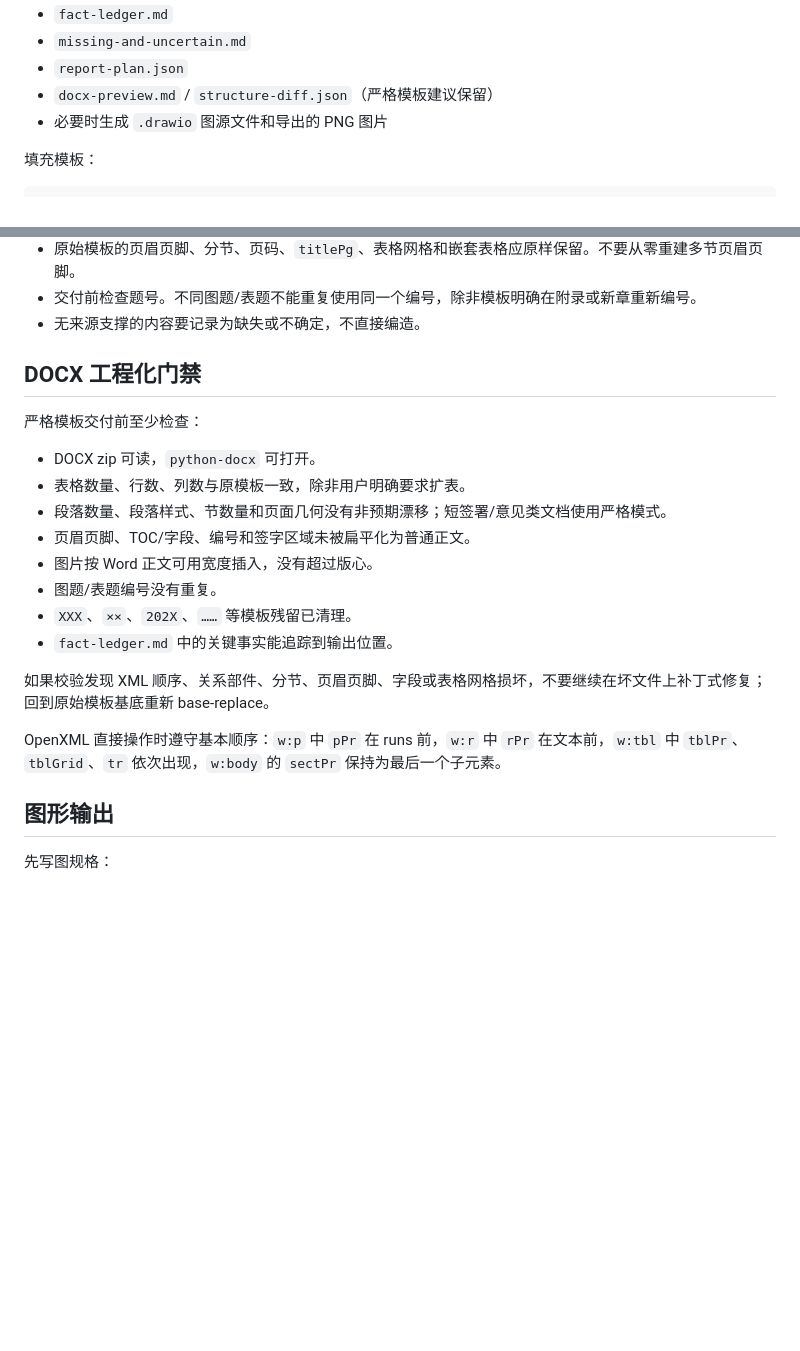
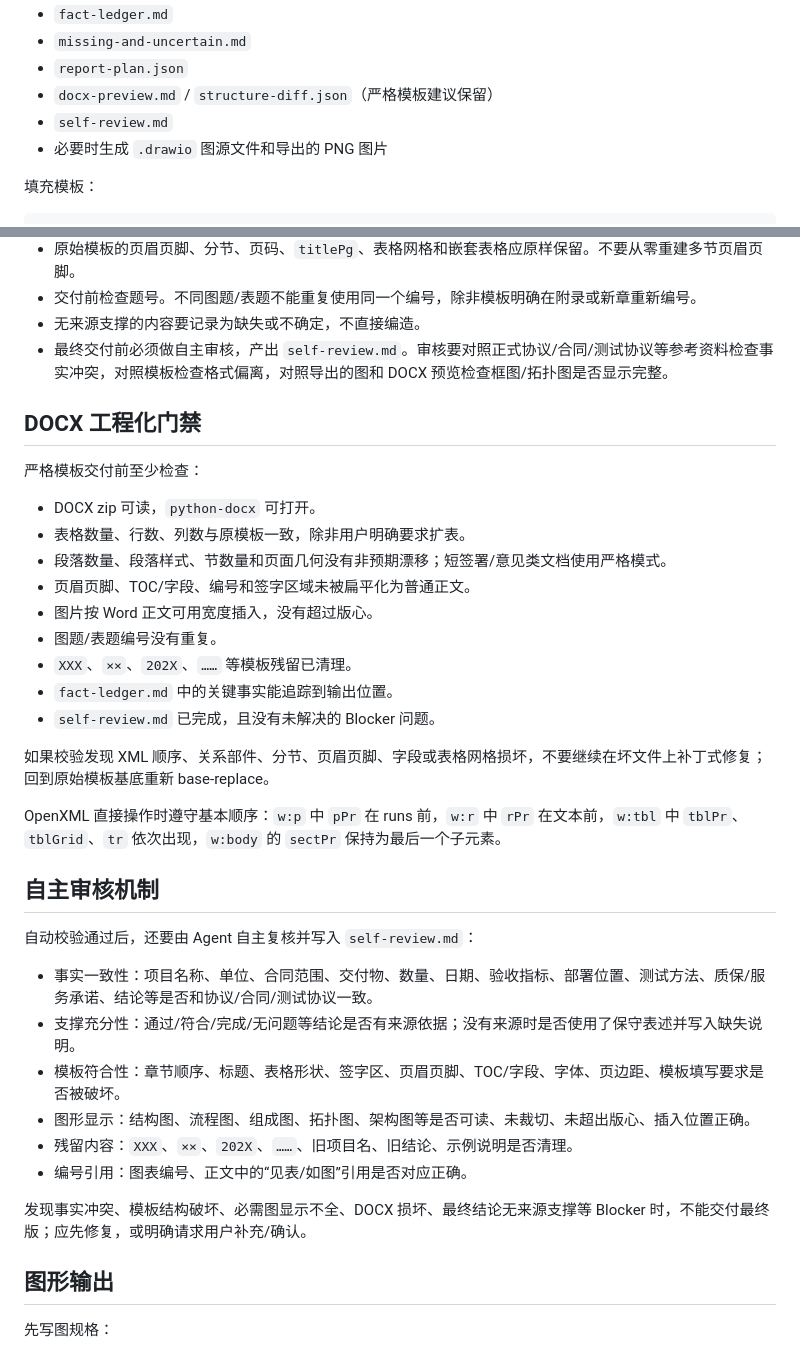
Before and after one commit to WdBlink/LLM-Skills, a Markdown page: skills/template-writing/README.md, 2 parts joined by grey strips. Drawn GitHub-style; blank space fills up the shorter version.

Commit message:
Add template-writing self review gate

```diff
--- a/skills/template-writing/README.md
+++ b/skills/template-writing/README.md
@@ -38,6 +38,7 @@ python3 "$SKILL_ROOT/scripts/scan_template.py" \
 - `missing-and-uncertain.md`
 - `report-plan.json`
 - `docx-preview.md` / `structure-diff.json`（严格模板建议保留）
+- `self-review.md`
 - 必要时生成 `.drawio` 图源文件和导出的 PNG 图片
 
 填充模板：
@@ -78,6 +79,7 @@ python3 "$SKILL_ROOT/scripts/validate_output.py" \
 - 原始模板的页眉页脚、分节、页码、`titlePg`、表格网格和嵌套表格应原样保留。不要从零重建多节页眉页脚。
 - 交付前检查题号。不同图题/表题不能重复使用同一个编号，除非模板明确在附录或新章重新编号。
 - 无来源支撑的内容要记录为缺失或不确定，不直接编造。
+- 最终交付前必须做自主审核，产出 `self-review.md`。审核要对照正式协议/合同/测试协议等参考资料检查事实冲突，对照模板检查格式偏离，对照导出的图和 DOCX 预览检查框图/拓扑图是否显示完整。
 
 ## DOCX 工程化门禁
 
@@ -91,10 +93,24 @@ python3 "$SKILL_ROOT/scripts/validate_output.py" \
 - 图题/表题编号没有重复。
 - `XXX`、`××`、`202X`、`……` 等模板残留已清理。
 - `fact-ledger.md` 中的关键事实能追踪到输出位置。
+- `self-review.md` 已完成，且没有未解决的 Blocker 问题。
 
 如果校验发现 XML 顺序、关系部件、分节、页眉页脚、字段或表格网格损坏，不要继续在坏文件上补丁式修复；回到原始模板基底重新 base-replace。
 
 OpenXML 直接操作时遵守基本顺序：`w:p` 中 `pPr` 在 runs 前，`w:r` 中 `rPr` 在文本前，`w:tbl` 中 `tblPr`、`tblGrid`、`tr` 依次出现，`w:body` 的 `sectPr` 保持为最后一个子元素。
+
+## 自主审核机制
+
+自动校验通过后，还要由 Agent 自主复核并写入 `self-review.md`：
+
+- 事实一致性：项目名称、单位、合同范围、交付物、数量、日期、验收指标、部署位置、测试方法、质保/服务承诺、结论等是否和协议/合同/测试协议一致。
+- 支撑充分性：通过/符合/完成/无问题等结论是否有来源依据；没有来源时是否使用了保守表述并写入缺失说明。
+- 模板符合性：章节顺序、标题、表格形状、签字区、页眉页脚、TOC/字段、字体、页边距、模板填写要求是否被破坏。
+- 图形显示：结构图、流程图、组成图、拓扑图、架构图等是否可读、未裁切、未超出版心、插入位置正确。
+- 残留内容：`XXX`、`××`、`202X`、`……`、旧项目名、旧结论、示例说明是否清理。
+- 编号引用：图表编号、正文中的“见表/如图”引用是否对应正确。
+
+发现事实冲突、模板结构破坏、必需图显示不全、DOCX 损坏、最终结论无来源支撑等 Blocker 时，不能交付最终版；应先修复，或明确请求用户补充/确认。
 
 ## 图形输出
 
```
Also changed, not shown: skills/template-writing/SKILL.md (+90 -0 lines), 1 other file.
